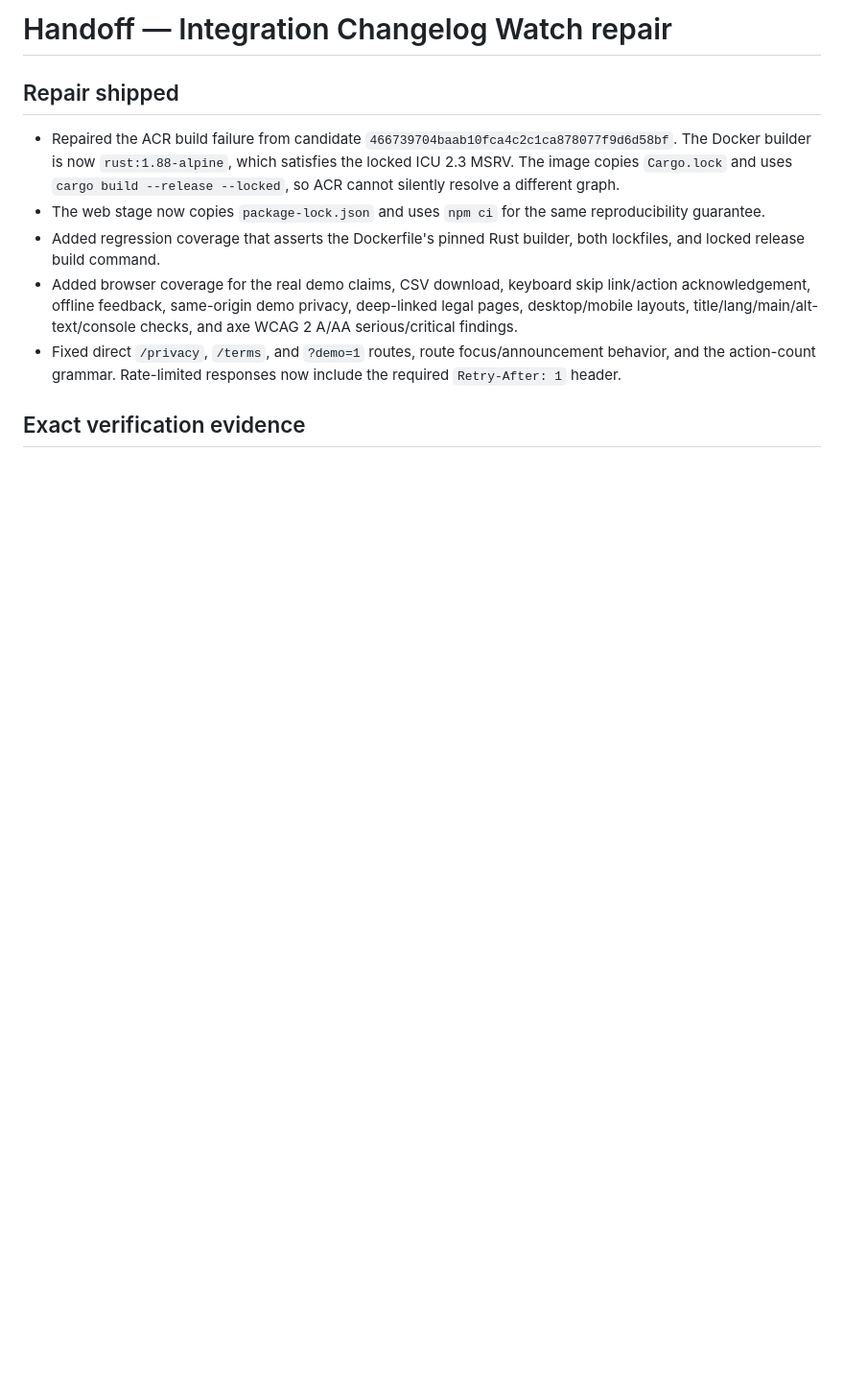
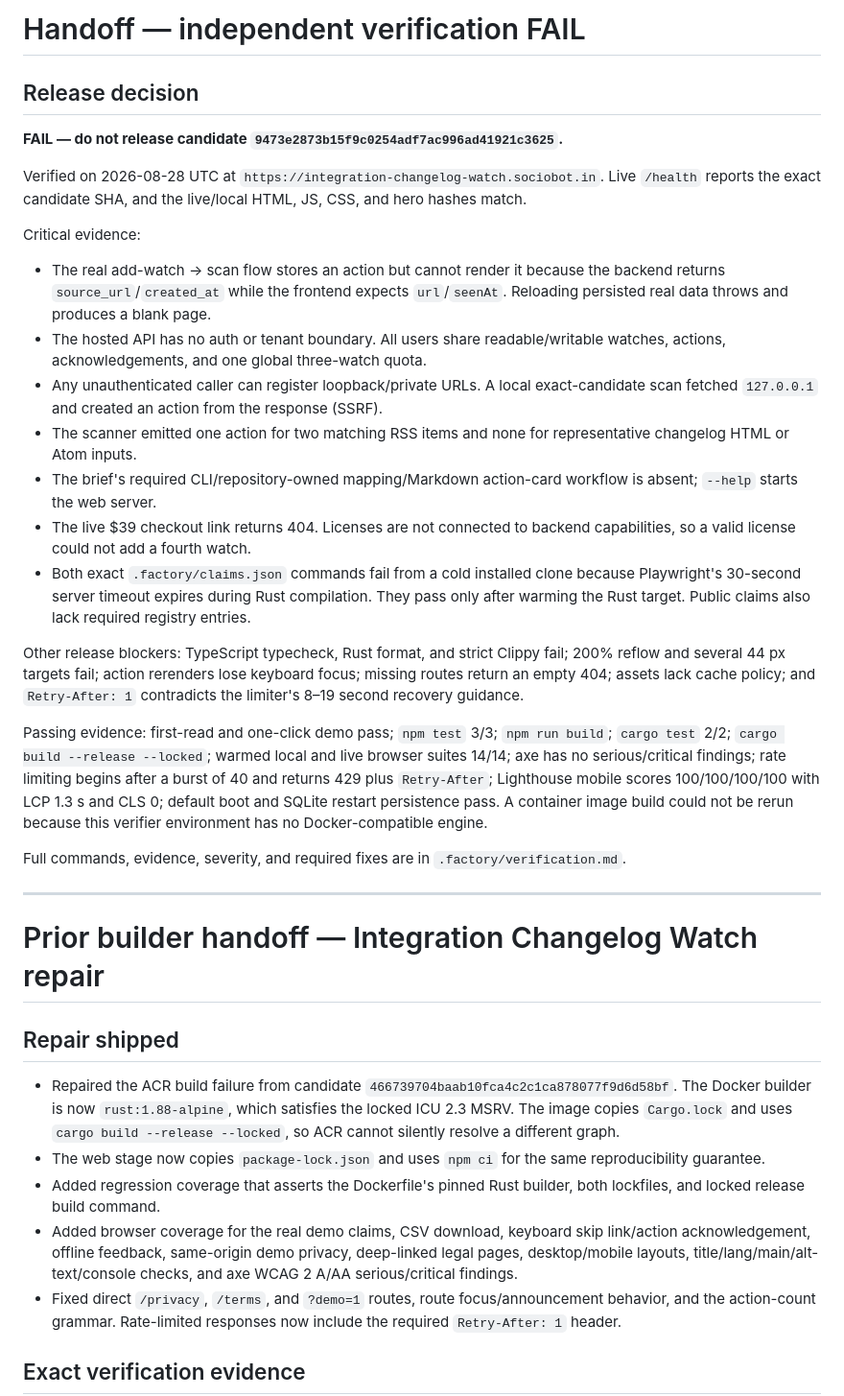
Before and after one commit to B-Divyesh/sf-integration-changelog-watch, a Markdown page: .factory/handoff.md, the part around the change. Shown at 96% size. GitHub-like rendering; blank space fills up the shorter version.

Commit message:
docs: record independent verification failure

```diff
--- a/.factory/handoff.md
+++ b/.factory/handoff.md
@@ -1,4 +1,30 @@
-# Handoff — Integration Changelog Watch repair
+# Handoff — independent verification FAIL
+
+## Release decision
+
+**FAIL — do not release candidate `9473e2873b15f9c0254adf7ac996ad41921c3625`.**
+
+Verified on 2026-08-28 UTC at `https://integration-changelog-watch.sociobot.in`. Live `/health` reports the exact candidate SHA, and the live/local HTML, JS, CSS, and hero hashes match.
+
+Critical evidence:
+
+- The real add-watch → scan flow stores an action but cannot render it because the backend returns `source_url`/`created_at` while the frontend expects `url`/`seenAt`. Reloading persisted real data throws and produces a blank page.
+- The hosted API has no auth or tenant boundary. All users share readable/writable watches, actions, acknowledgements, and one global three-watch quota.
+- Any unauthenticated caller can register loopback/private URLs. A local exact-candidate scan fetched `127.0.0.1` and created an action from the response (SSRF).
+- The scanner emitted one action for two matching RSS items and none for representative changelog HTML or Atom inputs.
+- The brief's required CLI/repository-owned mapping/Markdown action-card workflow is absent; `--help` starts the web server.
+- The live $39 checkout link returns 404. Licenses are not connected to backend capabilities, so a valid license could not add a fourth watch.
+- Both exact `.factory/claims.json` commands fail from a cold installed clone because Playwright's 30-second server timeout expires during Rust compilation. They pass only after warming the Rust target. Public claims also lack required registry entries.
+
+Other release blockers: TypeScript typecheck, Rust format, and strict Clippy fail; 200% reflow and several 44 px targets fail; action rerenders lose keyboard focus; missing routes return an empty 404; assets lack cache policy; and `Retry-After: 1` contradicts the limiter's 8–19 second recovery guidance.
+
+Passing evidence: first-read and one-click demo pass; `npm test` 3/3; `npm run build`; `cargo test` 2/2; `cargo build --release --locked`; warmed local and live browser suites 14/14; axe has no serious/critical findings; rate limiting begins after a burst of 40 and returns 429 plus `Retry-After`; Lighthouse mobile scores 100/100/100/100 with LCP 1.3 s and CLS 0; default boot and SQLite restart persistence pass. A container image build could not be rerun because this verifier environment has no Docker-compatible engine.
+
+Full commands, evidence, severity, and required fixes are in `.factory/verification.md`.
+
+---
+
+# Prior builder handoff — Integration Changelog Watch repair
 
 ## Repair shipped
 
```
Also changed, not shown: .factory/verification.md (added, +151 -0 lines).
